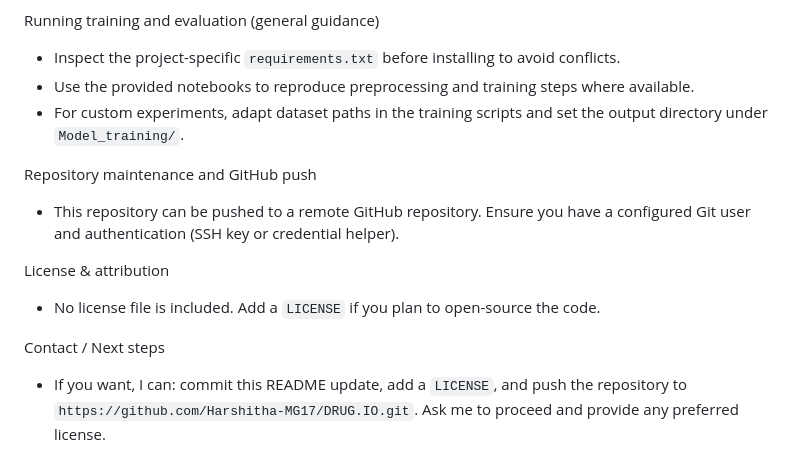
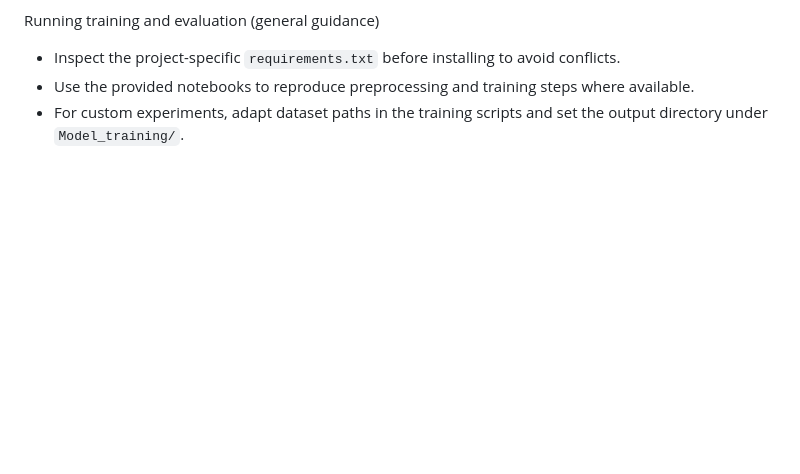
Before and after one commit to Harshitha-MG17/DRUG-IO, a Markdown page: README.md, the part around the change. GitHub-like rendering; blank space fills up the shorter version.

```diff
--- a/README.md
+++ b/README.md
@@ -83,12 +83,3 @@ Running training and evaluation (general guidance)
 - Inspect the project-specific `requirements.txt` before installing to avoid conflicts.
 - Use the provided notebooks to reproduce preprocessing and training steps where available.
 - For custom experiments, adapt dataset paths in the training scripts and set the output directory under `Model_training/`.
-
-Repository maintenance and GitHub push
-- This repository can be pushed to a remote GitHub repository. Ensure you have a configured Git user and authentication (SSH key or credential helper).
-
-License & attribution
-- No license file is included. Add a `LICENSE` if you plan to open-source the code.
-
-Contact / Next steps
-- If you want, I can: commit this README update, add a `LICENSE`, and push the repository to `https://github.com/Harshitha-MG17/DRUG.IO.git`. Ask me to proceed and provide any preferred license.
```
